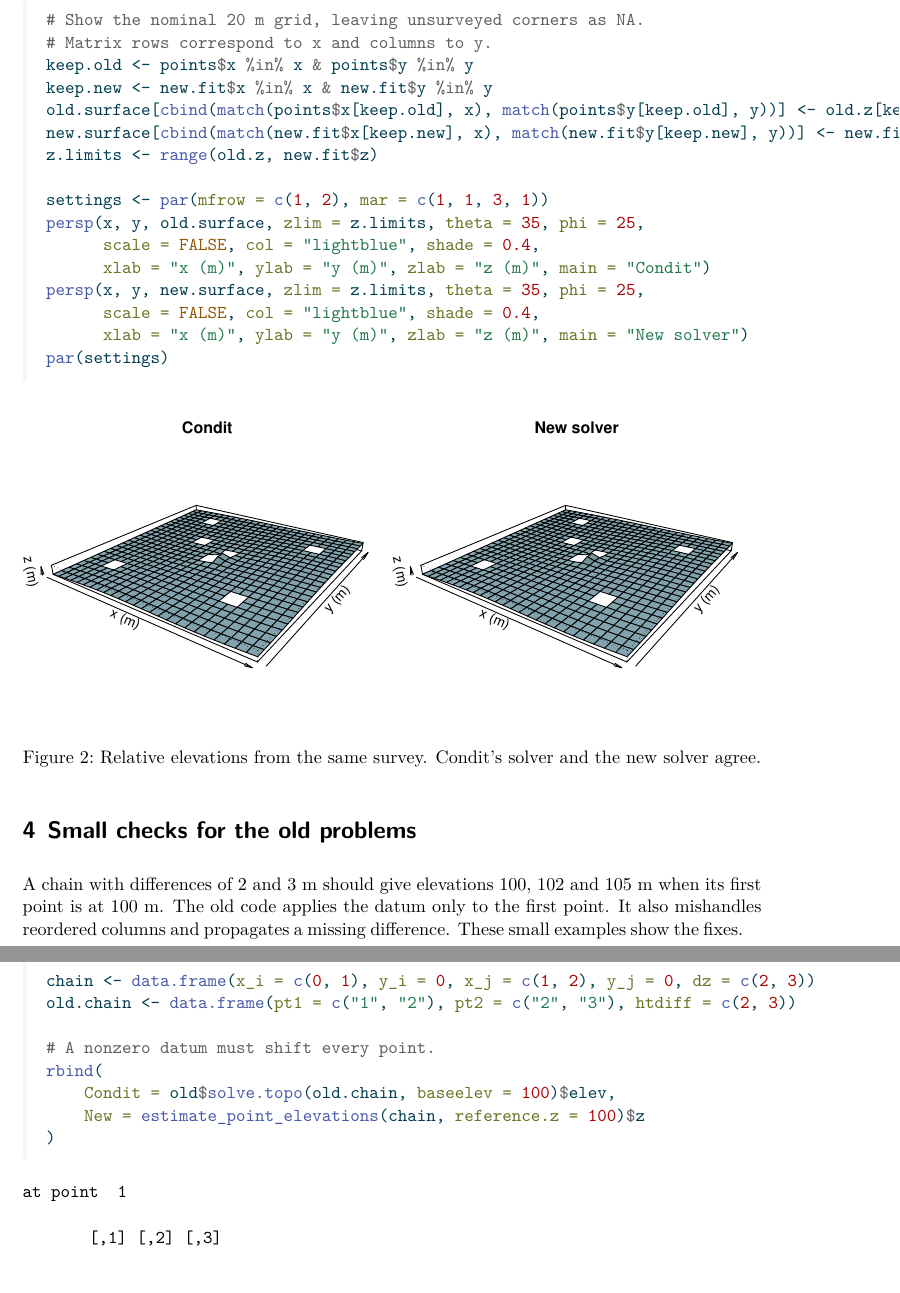
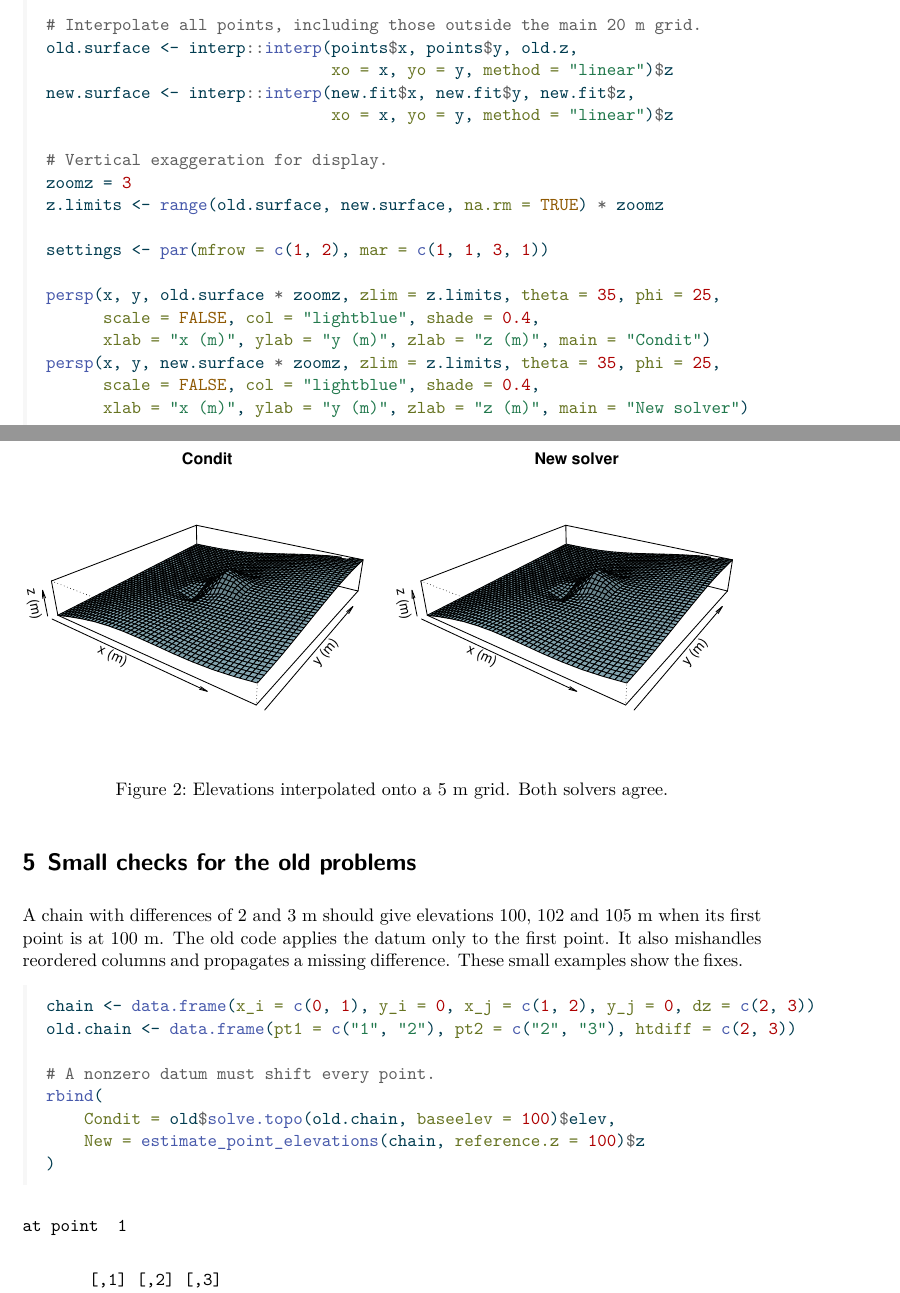
Before and after one commit to gabrielareto/fgeo2, a Quarto document (06_topography_habitat/tutorials/topography-solver.qmd): two parts of pages 7 and 8 of 9, joined at a grey line, cut at the place of the change. The pictures show the output file 06_topography_habitat/tutorials/topography-solver.pdf that the author committed with the source.

Commit message:
updated visualizations and details in topography solver tutorial

````diff
--- a/06_topography_habitat/tutorials/topography-solver.qmd
+++ b/06_topography_habitat/tutorials/topography-solver.qmd
@@ -182,7 +184 @@
 
-# Show the nominal 20 m grid, leaving unsurveyed corners as NA.
-# Matrix rows correspond to x and columns to y.
-keep.old <- points$x %in% x & points$y %in% y
-keep.new <- new.fit$x %in% x & new.fit$y %in% y
-old.surface[cbind(match(points$x[keep.old], x), match(points$y[keep.old], y))] <- old.z[keep.old]
-new.surface[cbind(match(new.fit$x[keep.new], x), match(new.fit$y[keep.new], y))] <- new.fit$z[keep.new]
@@ -189,15 +188,22 @@
+# Interpolate all points, including those outside the main 20 m grid.
+old.surface <- interp::interp(points$x, points$y, old.z,
+                              xo = x, yo = y, method = "linear")$z
+new.surface <- interp::interp(new.fit$x, new.fit$y, new.fit$z,
+                              xo = x, yo = y, method = "linear")$z
+
+# Vertical exaggeration for display.
+zoomz = 3
+z.limits <- range(old.surface, new.surface, na.rm = TRUE) * zoomz
 
 settings <- par(mfrow = c(1, 2), mar = c(1, 1, 3, 1))
 
-zoomz = 5
-z.limits <- range(old.z*zoomz, new.fit$z*zoomz)
-
-persp(x, y, old.surface*zoomz, zlim = z.limits, theta = 35, phi = 25,
+persp(x, y, old.surface * zoomz, zlim = z.limits, theta = 35, phi = 25,
       scale = FALSE, col = "lightblue", shade = 0.4,
       xlab = "x (m)", ylab = "y (m)", zlab = "z (m)", main = "Condit")
-persp(x, y, new.surface*zoomz, zlim = z.limits, theta = 35, phi = 25,
+persp(x, y, new.surface * zoomz, zlim = z.limits, theta = 35, phi = 25,
       scale = FALSE, col = "lightblue", shade = 0.4,
       xlab = "x (m)", ylab = "y (m)", zlab = "z (m)", main = "New solver")
+
 par(settings)
 ```
 
````
Also changed, not shown: 06_topography_habitat/tutorials/topography-solver.pdf, 06_topography_habitat/tutorials/topography-solver.qmd (21 more changed lines).
